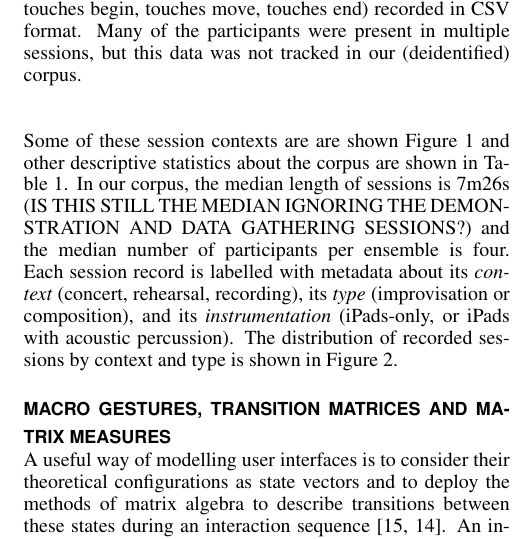
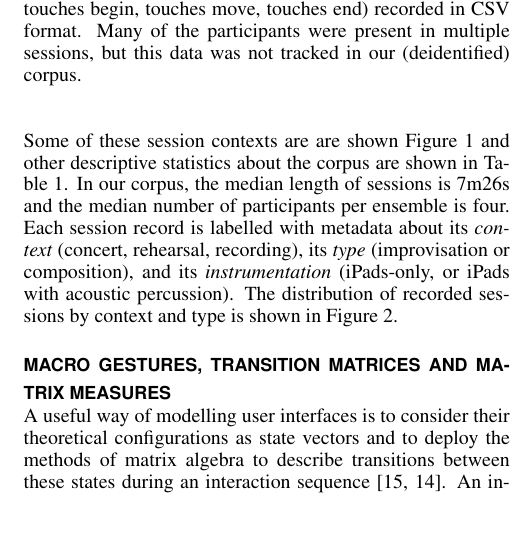
Before and after one commit to anucc/metatone-analysis, a LaTeX document (flux-entropy-paper/flux-entropy-paper.tex): part of one column of page 2 of 6, cut so that both start at the same text. Compiled offline with pdfLaTeX.

Commit message:
yes, it's still the median

```diff
--- a/flux-entropy-paper/flux-entropy-paper.tex
+++ b/flux-entropy-paper/flux-entropy-paper.tex
@@ -192,8 +192,7 @@ percussion notation using the apps.
 Some of these session contexts are are shown
 Figure~\ref{fig:three-performance-contexts} and other descriptive
 statistics about the corpus are shown in Table \ref{corpus-table}.
-In our corpus, the median length of sessions is 7m26s (IS THIS STILL THE MEDIAN IGNORING THE
-DEMONSTRATION AND DATA GATHERING SESSIONS?) and the median
+In our corpus, the median length of sessions is 7m26s and the median
 number of participants per ensemble is four. Each session record is
 labelled with metadata about its \emph{context} (concert,
 rehearsal, recording), its \emph{type} (improvisation or composition),
```
